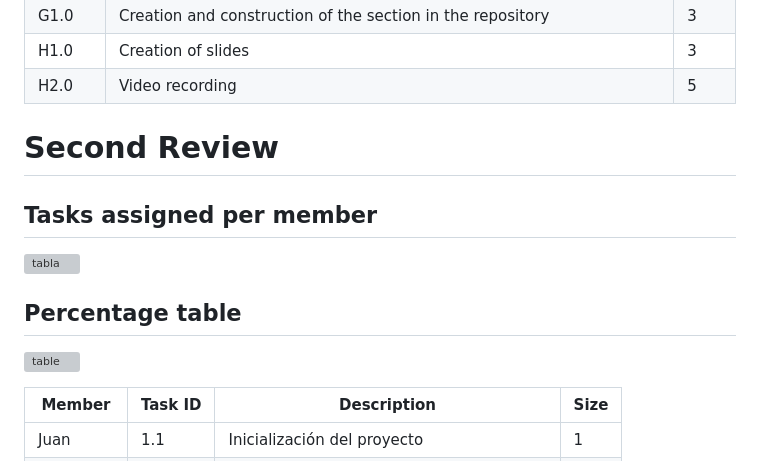
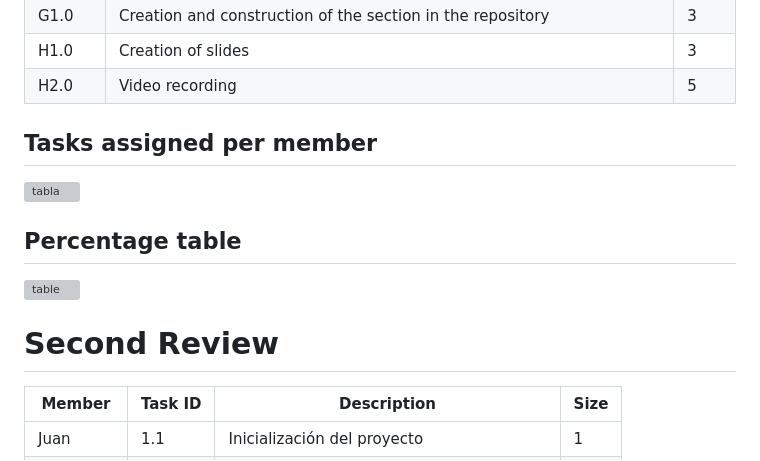
Before and after one commit to ALEXANDER242164/OOP, a Markdown page: Documentation/process/IndividualContributionMetric.md, the part around the change. GitHub-like rendering; grey boxes are pictures that could not be loaded.

Commit message:
Add second review section and update tasks table
Added a section for the second review and updated the tasks assigned per member.

```diff
--- a/Documentation/process/IndividualContributionMetric.md
+++ b/Documentation/process/IndividualContributionMetric.md
@@ -34,15 +34,12 @@ In the following charts, you can [see the PDF](https://github.com/ALEXANDER24216
 |H1.0|Creation of slides|3|
 |H2.0|Video recording|5|
 
-
-
-# Second Review
-
 ## Tasks assigned per member
 ![tabla](https://github.com/ALEXANDER242164/OOP/blob/First-review/assets/Contribution.png)
 ## Percentage table
 ![table](https://github.com/ALEXANDER242164/OOP/blob/First-review/assets/grafic.png)
 
+# Second Review
 
 | Member | Task ID | Description |Size|
 |---|---|---|---|
```
